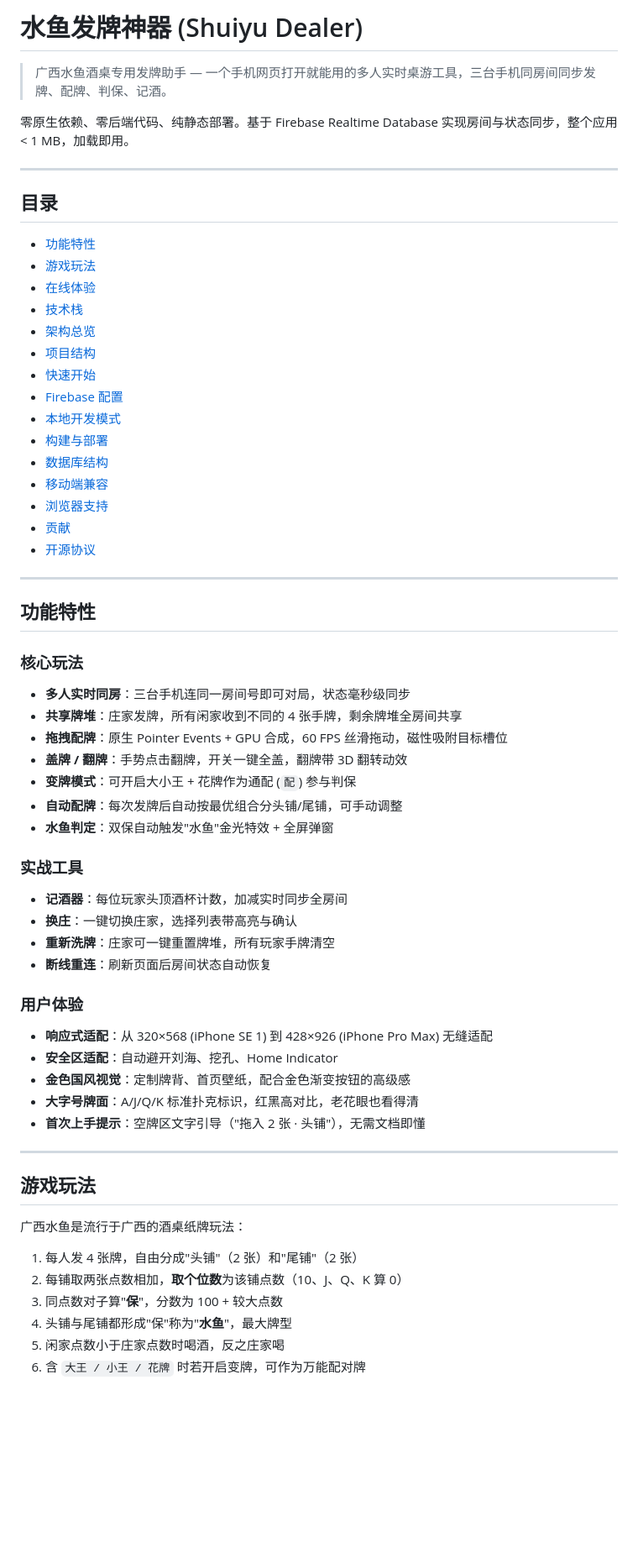
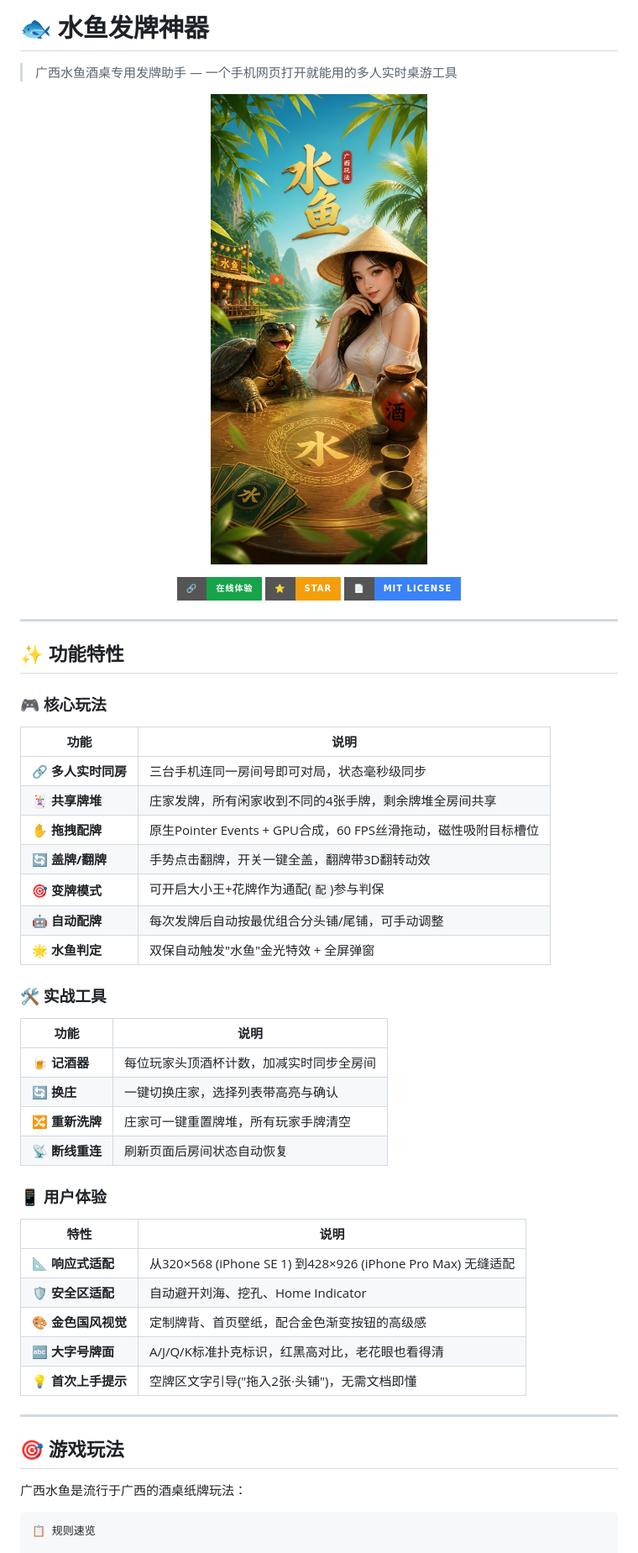
Before and after one commit to miiinniam/SHUIYU09-GUANGXI, a Markdown page: README.md, the part around one of its changes. Shown at 84% size. Drawn GitHub-style; badges without logos; blank space fills up the shorter version.

````diff
--- a/README.md
+++ b/README.md
@@ -1,65 +1,58 @@
-# 水鱼发牌神器 (Shuiyu Dealer)
+# 🐟 水鱼发牌神器
 
-> 广西水鱼酒桌专用发牌助手 — 一个手机网页打开就能用的多人实时桌游工具，三台手机同房间同步发牌、配牌、判保、记酒。
+> 广西水鱼酒桌专用发牌助手 — 一个手机网页打开就能用的多人实时桌游工具
 
-零原生依赖、零后端代码、纯静态部署。基于 Firebase Realtime Database 实现房间与状态同步，整个应用 < 1 MB，加载即用。
+<p align="center">
+  <img src="水鱼v2/assets/shuiyu-home.png" alt="水鱼发牌神器" width="280" />
+</p>
+
+<p align="center">
+  <a href="https://shuiyu.vercel.app"><img src="https://img.shields.io/badge/🔗-在线体验-16A34A?style=for-the-badge" alt="在线体验" /></a>
+  <a href="https://github.com/your-username/shuiyu-dealer"><img src="https://img.shields.io/badge/⭐-Star-F59E0B?style=for-the-badge" alt="Star" /></a>
+  <a href="https://github.com/your-username/shuiyu-dealer/blob/main/LICENSE"><img src="https://img.shields.io/badge/📄-MIT License-3B82F6?style=for-the-badge" alt="License" /></a>
+</p>
 
 ---
 
-## 目录
+## ✨ 功能特性
 
-- [功能特性](#功能特性)
-- [游戏玩法](#游戏玩法)
-- [在线体验](#在线体验)
-- [技术栈](#技术栈)
-- [架构总览](#架构总览)
-- [项目结构](#项目结构)
-- [快速开始](#快速开始)
-- [Firebase 配置](#firebase-配置)
-- [本地开发模式](#本地开发模式)
-- [构建与部署](#构建与部署)
-- [数据库结构](#数据库结构)
-- [移动端兼容](#移动端兼容)
-- [浏览器支持](#浏览器支持)
-- [贡献](#贡献)
-- [开源协议](#开源协议)
+### 🎮 核心玩法
+
+| 功能 | 说明 |
+|------|------|
+| 🔗 **多人实时同房** | 三台手机连同一房间号即可对局，状态毫秒级同步 |
+| 🃏 **共享牌堆** | 庄家发牌，所有闲家收到不同的4张手牌，剩余牌堆全房间共享 |
+| ✋ **拖拽配牌** | 原生Pointer Events + GPU合成，60 FPS丝滑拖动，磁性吸附目标槽位 |
+| 🔄 **盖牌/翻牌** | 手势点击翻牌，开关一键全盖，翻牌带3D翻转动效 |
+| 🎯 **变牌模式** | 可开启大小王+花牌作为通配(`配`)参与判保 |
+| 🤖 **自动配牌** | 每次发牌后自动按最优组合分头铺/尾铺，可手动调整 |
+| 🌟 **水鱼判定** | 双保自动触发"水鱼"金光特效 + 全屏弹窗 |
+
+### 🛠️ 实战工具
+
+| 功能 | 说明 |
+|------|------|
+| 🍺 **记酒器** | 每位玩家头顶酒杯计数，加减实时同步全房间 |
+| 🔄 **换庄** | 一键切换庄家，选择列表带高亮与确认 |
+| 🔀 **重新洗牌** | 庄家可一键重置牌堆，所有玩家手牌清空 |
+| 📡 **断线重连** | 刷新页面后房间状态自动恢复 |
+
+### 📱 用户体验
+
+| 特性 | 说明 |
+|------|------|
+| 📐 **响应式适配** | 从320×568 (iPhone SE 1) 到428×926 (iPhone Pro Max) 无缝适配 |
+| 🛡️ **安全区适配** | 自动避开刘海、挖孔、Home Indicator |
+| 🎨 **金色国风视觉** | 定制牌背、首页壁纸，配合金色渐变按钮的高级感 |
+| 🔤 **大字号牌面** | A/J/Q/K标准扑克标识，红黑高对比，老花眼也看得清 |
+| 💡 **首次上手提示** | 空牌区文字引导("拖入2张·头铺")，无需文档即懂 |
 
 ---
 
-## 功能特性
-
-### 核心玩法
-- **多人实时同房**：三台手机连同一房间号即可对局，状态毫秒级同步
-- **共享牌堆**：庄家发牌，所有闲家收到不同的 4 张手牌，剩余牌堆全房间共享
-- **拖拽配牌**：原生 Pointer Events + GPU 合成，60 FPS 丝滑拖动，磁性吸附目标槽位
-- **盖牌 / 翻牌**：手势点击翻牌，开关一键全盖，翻牌带 3D 翻转动效
-- **变牌模式**：可开启大小王 + 花牌作为通配 (`配`) 参与判保
-- **自动配牌**：每次发牌后自动按最优组合分头铺/尾铺，可手动调整
-- **水鱼判定**：双保自动触发"水鱼"金光特效 + 全屏弹窗
-
-### 实战工具
-- **记酒器**：每位玩家头顶酒杯计数，加减实时同步全房间
-- **换庄**：一键切换庄家，选择列表带高亮与确认
-- **重新洗牌**：庄家可一键重置牌堆，所有玩家手牌清空
-- **断线重连**：刷新页面后房间状态自动恢复
-
-### 用户体验
-- **响应式适配**：从 320×568 (iPhone SE 1) 到 428×926 (iPhone Pro Max) 无缝适配
-- **安全区适配**：自动避开刘海、挖孔、Home Indicator
-- **金色国风视觉**：定制牌背、首页壁纸，配合金色渐变按钮的高级感
-- **大字号牌面**：A/J/Q/K 标准扑克标识，红黑高对比，老花眼也看得清
-- **首次上手提示**：空牌区文字引导（"拖入 2 张 · 头铺"），无需文档即懂
-
----
-
-## 游戏玩法
+## 🎯 游戏玩法
 
 广西水鱼是流行于广西的酒桌纸牌玩法：
 
-1. 每人发 4 张牌，自由分成"头铺"（2 张）和"尾铺"（2 张）
-2. 每铺取两张点数相加，**取个位数**为该铺点数（10、J、Q、K 算 0）
-3. 同点数对子算"**保**"，分数为 100 + 较大点数
-4. 头铺与尾铺都形成"保"称为"**水鱼**"，最大牌型
-5. 闲家点数小于庄家点数时喝酒，反之庄家喝
-6. 含 `大王 / 小王 / 花牌` 时若开启变牌，可作为万能配对牌
+```
+📋 规则速览
 
````
Also changed, not shown: other parts of README.md (+269 -227 lines).
